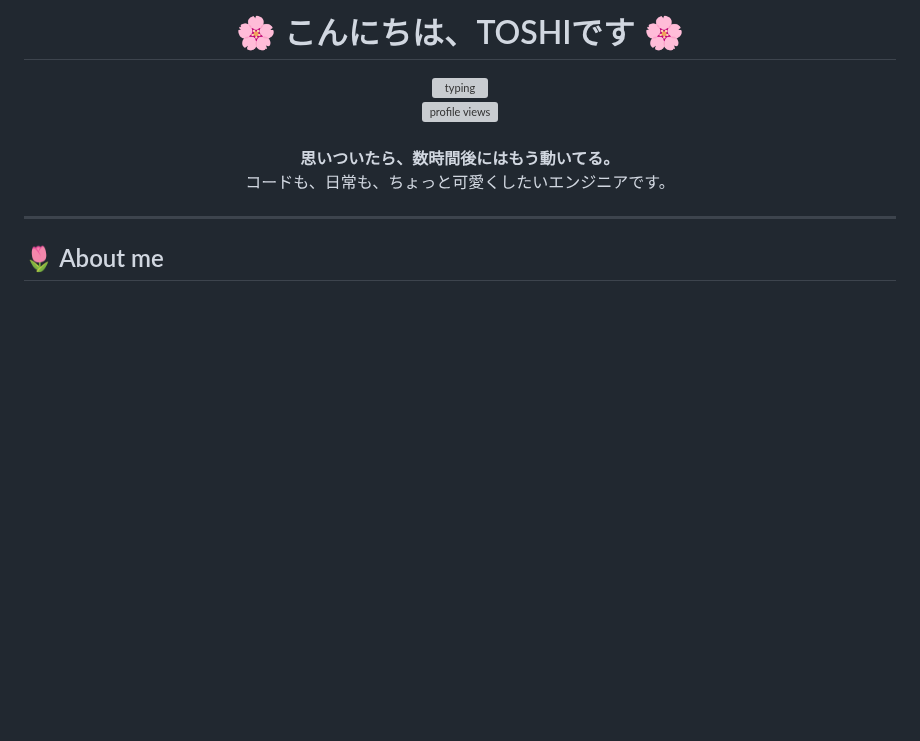
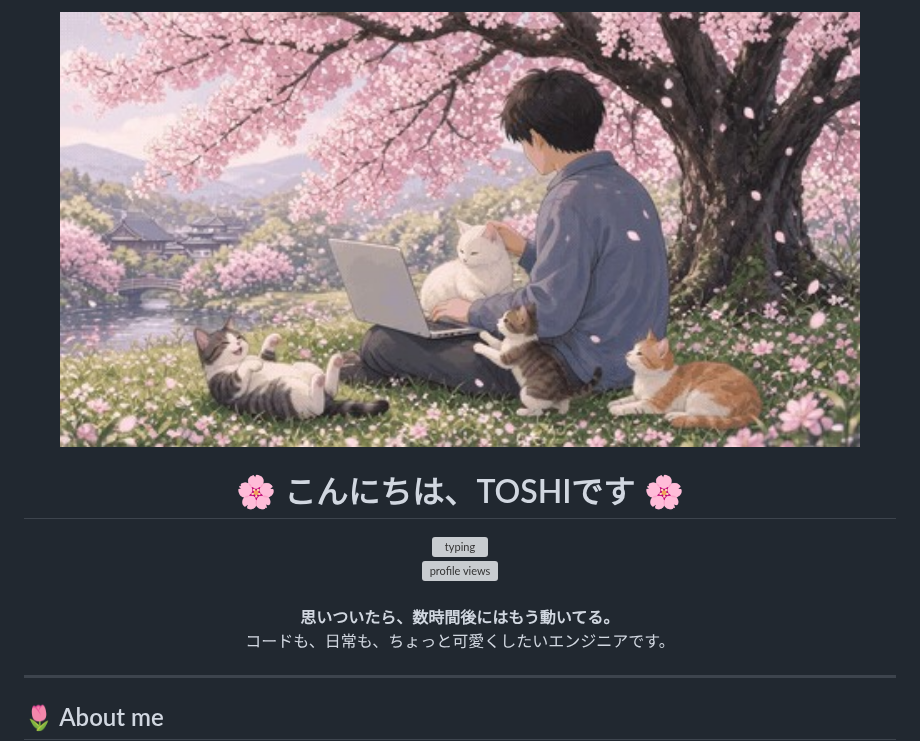
Before and after one commit to toshi1209/toshi1209, a Markdown page: README.md, the part around the change. Drawn GitHub-style; pictures changed too: assets/header.jpg (added); blank space fills up the shorter version; grey boxes are pictures that could not be loaded.

Commit message:
Add the sakura coding scene as the profile README header.
Co-authored-by: Cursor <cursoragent@cursor.com>

```diff
--- a/README.md
+++ b/README.md
@@ -1,4 +1,6 @@
 <div align="center">
+
+<img src="./assets/header.jpg" width="800" alt="sakura coding header" />
 
 # 🌸 こんにちは、TOSHIです 🌸
 
```
